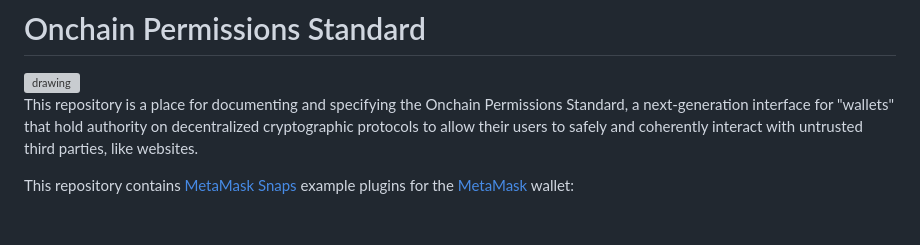
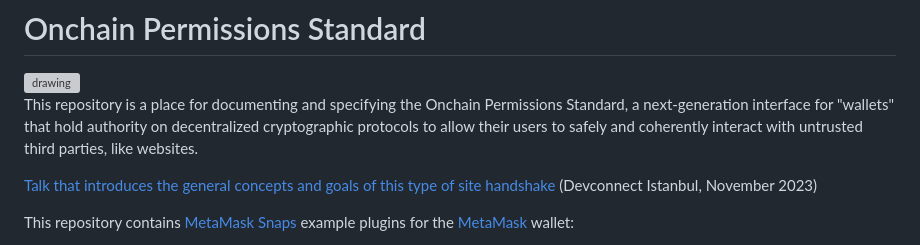
Before and after one commit to MetaMask/onchain-permissions-standard, a Markdown page: README.md, the part around the change. Rendered like a GitHub page; blank space fills up the shorter version; grey boxes are pictures that could not be loaded.

Commit message:
Add video talk link

```diff
--- a/README.md
+++ b/README.md
@@ -3,6 +3,8 @@
 <img src="./logo.svg" alt="drawing" width="200"/>
 
 This repository is a place for documenting and specifying the Onchain Permissions Standard, a next-generation interface for "wallets" that hold authority on decentralized cryptographic protocols to allow their users to safely and coherently interact with untrusted third parties, like websites.
+
+[Talk that introduces the general concepts and goals of this type of site handshake](https://streameth.org/watch?event=wallet_unconference&session=65b8f8d6a5b2d09b88ec192f) (Devconnect Istanbul, November 2023)
 
 This repository contains [MetaMask Snaps](https://snaps.metamask.io) example plugins for the [MetaMask](https://metamask.io) wallet:
 - A `kernel-snap`, which accepts inbound requests from websites to request permissions, and allows other snaps to provide permissions.
```
